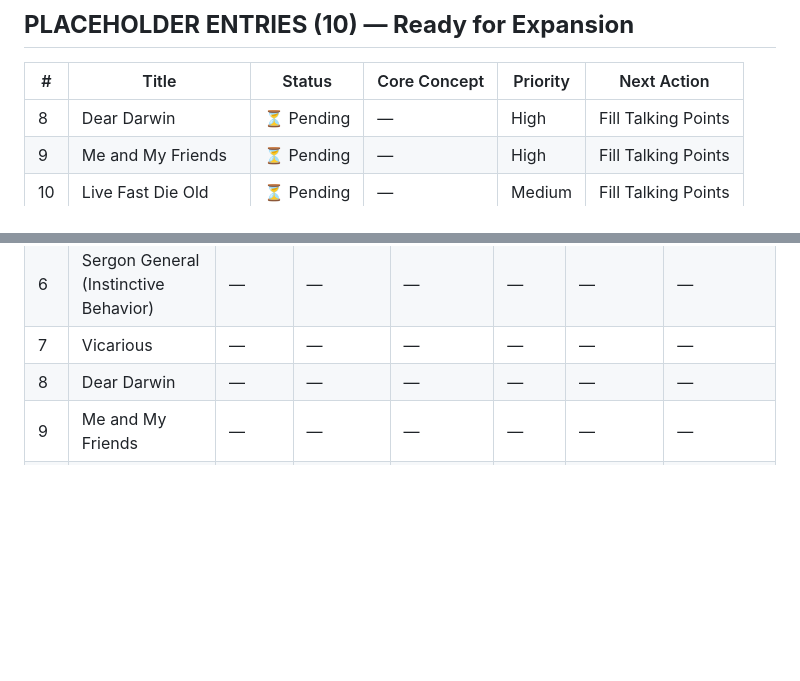
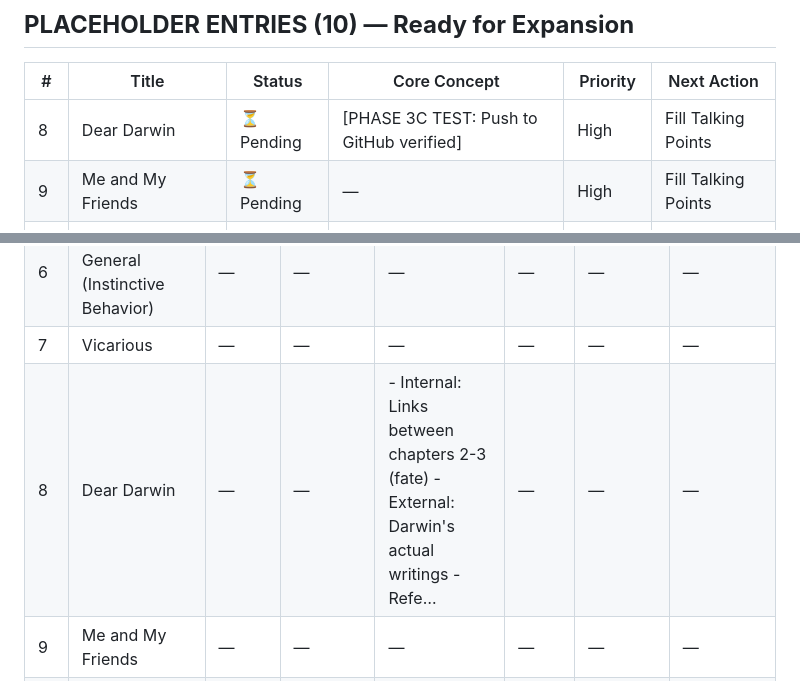
Before and after one commit to martymcmillan22/gr_project, a Markdown page: storytelling-engine/STORY_INDEX.md, 2 parts joined by grey strips. Drawn GitHub-style; blank space fills up the shorter version.

```diff
--- a/storytelling-engine/STORY_INDEX.md
+++ b/storytelling-engine/STORY_INDEX.md
@@ -24,7 +24,7 @@
 
 | # | Title | Status | Core Concept | Priority | Next Action |
 |---|-------|--------|--------------|----------|------------|
-| 8 | Dear Darwin | ⏳ Pending | — | High | Fill Talking Points |
+| 8 | Dear Darwin | ⏳ Pending | [PHASE 3C TEST: Push to GitHub verified] | High | Fill Talking Points |
 | 9 | Me and My Friends | ⏳ Pending | — | High | Fill Talking Points |
 | 10 | Live Fast Die Old | ⏳ Pending | — | Medium | Fill Talking Points |
 | 11 | 435 — Gerrymander | ⏳ Pending | — | Medium | Fill Talking Points |
@@ -48,7 +48,7 @@
 | 5 | Reclaiming Clarity | — | — | — | — | — | — |
 | 6 | Sergon General (Instinctive Behavior) | — | — | — | — | — | — |
 | 7 | Vicarious | — | — | — | — | — | — |
-| 8 | Dear Darwin | — | — | — | — | — | — |
+| 8 | Dear Darwin | — | — | - Internal: Links between chapters 2-3 (fate) - External: Darwin's actual writings - Refe… | — | — | — |
 | 9 | Me and My Friends | — | — | — | — | — | — |
 | 10 | Live Fast Die Old | — | — | — | — | — | — |
 | 11 | 435 — Gerrymander | — | — | — | — | — | — |
```
Also changed, not shown: other parts of storytelling-engine/STORY_INDEX.md (+1 -1 lines), storytelling-engine/MASTER_DOCUMENT.md (+9 -1 lines).
